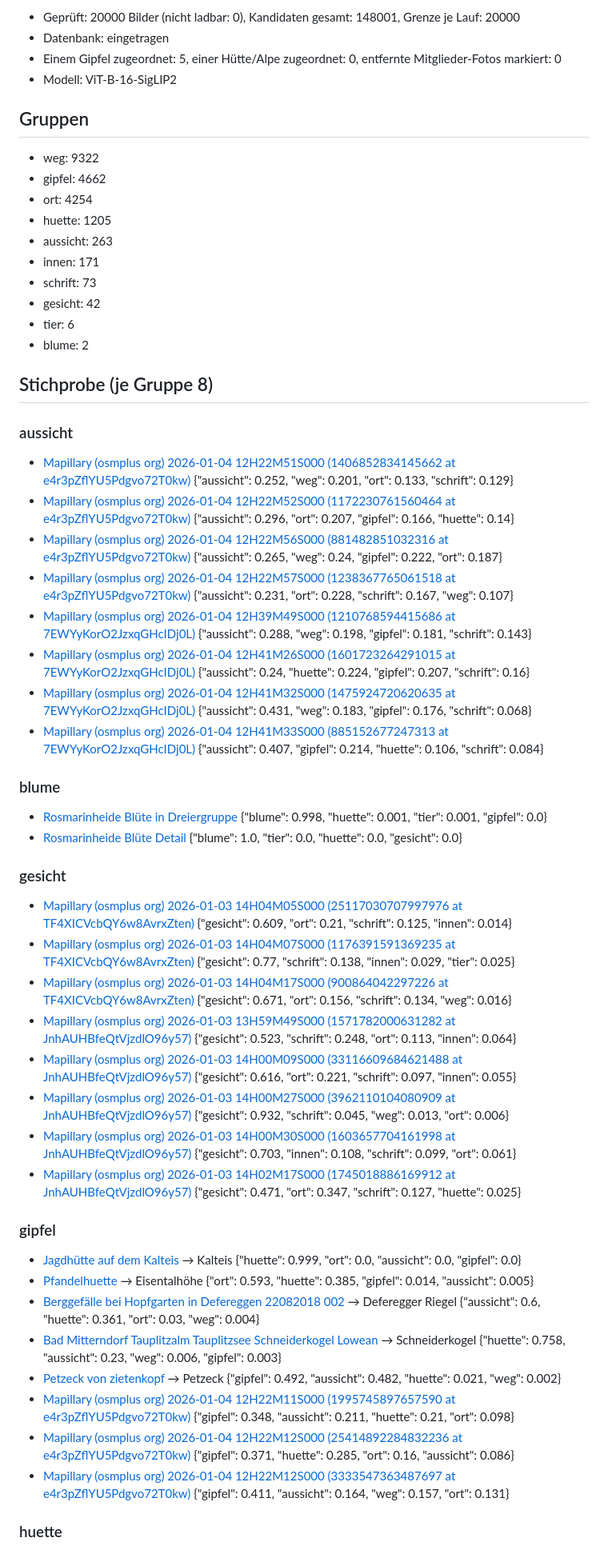
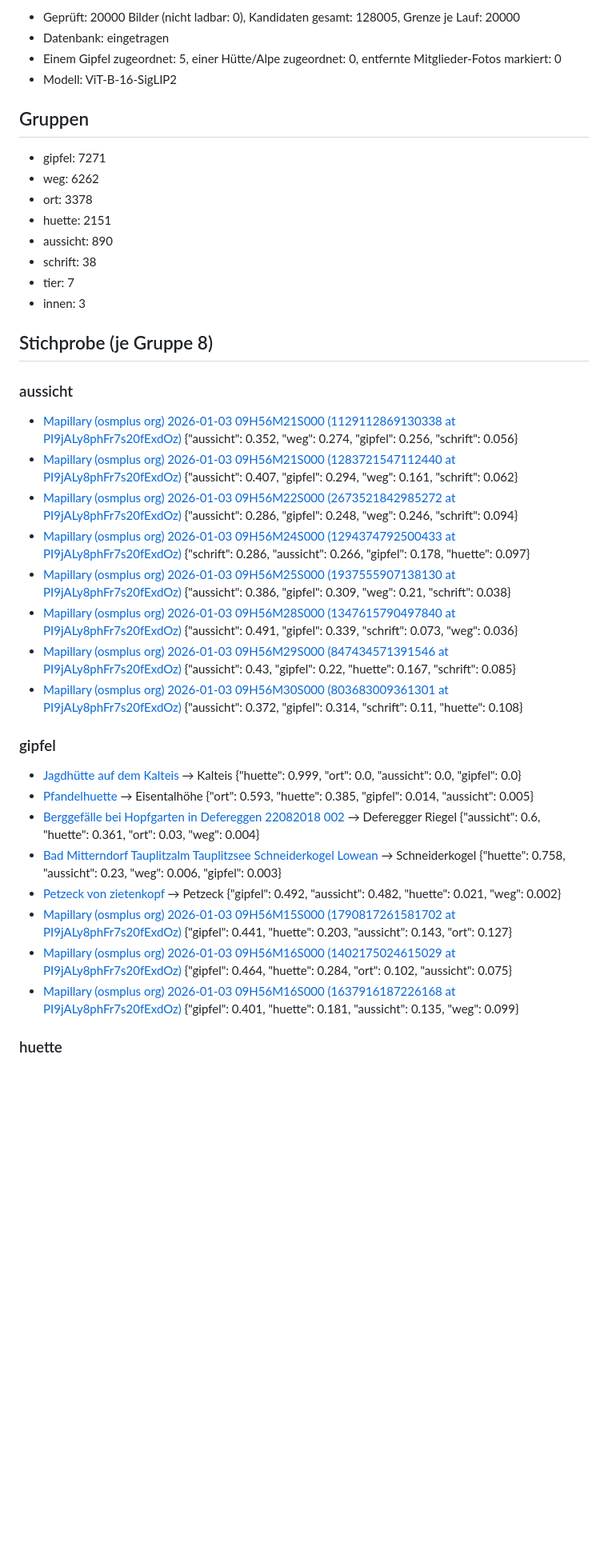
Before and after one commit to aktivvereinquerfeldein/gipfelbuch, a Markdown page: daten/fotos/Salzburg.md, the part around one of its changes. Shown at 80% size. Drawn GitHub-style; blank space fills up the shorter version.

Commit message:
Fotos prüfen: Bericht 2026-11-10

```diff
--- a/daten/fotos/Salzburg.md
+++ b/daten/fotos/Salzburg.md
@@ -2,50 +2,32 @@
 
-- Geprüft: 20000 Bilder (nicht ladbar: 0), Kandidaten gesamt: 148001, Grenze je Lauf: 20000
+- Geprüft: 20000 Bilder (nicht ladbar: 0), Kandidaten gesamt: 128005, Grenze je Lauf: 20000
 - Datenbank: eingetragen
 - Einem Gipfel zugeordnet: 5, einer Hütte/Alpe zugeordnet: 0, entfernte Mitglieder-Fotos markiert: 0
 - Modell: ViT-B-16-SigLIP2
 
 ## Gruppen
 
-- weg: 9322
-- gipfel: 4662
-- ort: 4254
-- huette: 1205
-- aussicht: 263
-- innen: 171
-- schrift: 73
-- gesicht: 42
-- tier: 6
-- blume: 2
+- gipfel: 7271
+- weg: 6262
+- ort: 3378
+- huette: 2151
+- aussicht: 890
+- schrift: 38
+- tier: 7
+- innen: 3
 
 ## Stichprobe (je Gruppe 8)
 
 ### aussicht
 
-- [Mapillary (osmplus org) 2026-01-04 12H22M51S000 (1406852834145662 at e4r3pZflYU5Pdgvo72T0kw)](https://commons.wikimedia.org/wiki/File:Mapillary_(osmplus_org)_2026-01-04_12H22M51S000_(1406852834145662_at_e4r3pZflYU5Pdgvo72T0kw).jpg)  {"aussicht": 0.252, "weg": 0.201, "ort": 0.133, "schrift": 0.129}
-- [Mapillary (osmplus org) 2026-01-04 12H22M52S000 (1172230761560464 at e4r3pZflYU5Pdgvo72T0kw)](https://commons.wikimedia.org/wiki/File:Mapillary_(osmplus_org)_2026-01-04_12H22M52S000_(1172230761560464_at_e4r3pZflYU5Pdgvo72T0kw).jpg)  {"aussicht": 0.296, "ort": 0.207, "gipfel": 0.166, "huette": 0.14}
-- [Mapillary (osmplus org) 2026-01-04 12H22M56S000 (881482851032316 at e4r3pZflYU5Pdgvo72T0kw)](https://commons.wikimedia.org/wiki/File:Mapillary_(osmplus_org)_2026-01-04_12H22M56S000_(881482851032316_at_e4r3pZflYU5Pdgvo72T0kw).jpg)  {"aussicht": 0.265, "weg": 0.24, "gipfel": 0.222, "ort": 0.187}
-- [Mapillary (osmplus org) 2026-01-04 12H22M57S000 (1238367765061518 at e4r3pZflYU5Pdgvo72T0kw)](https://commons.wikimedia.org/wiki/File:Mapillary_(osmplus_org)_2026-01-04_12H22M57S000_(1238367765061518_at_e4r3pZflYU5Pdgvo72T0kw).jpg)  {"aussicht": 0.231, "ort": 0.228, "schrift": 0.167, "weg": 0.107}
-- [Mapillary (osmplus org) 2026-01-04 12H39M49S000 (1210768594415686 at 7EWYyKorO2JzxqGHcIDj0L)](https://commons.wikimedia.org/wiki/File:Mapillary_(osmplus_org)_2026-01-04_12H39M49S000_(1210768594415686_at_7EWYyKorO2JzxqGHcIDj0L).jpg)  {"aussicht": 0.288, "weg": 0.198, "gipfel": 0.181, "schrift": 0.143}
-- [Mapillary (osmplus org) 2026-01-04 12H41M26S000 (1601723264291015 at 7EWYyKorO2JzxqGHcIDj0L)](https://commons.wikimedia.org/wiki/File:Mapillary_(osmplus_org)_2026-01-04_12H41M26S000_(1601723264291015_at_7EWYyKorO2JzxqGHcIDj0L).jpg)  {"aussicht": 0.24, "huette": 0.224, "gipfel": 0.207, "schrift": 0.16}
-- [Mapillary (osmplus org) 2026-01-04 12H41M32S000 (1475924720620635 at 7EWYyKorO2JzxqGHcIDj0L)](https://commons.wikimedia.org/wiki/File:Mapillary_(osmplus_org)_2026-01-04_12H41M32S000_(1475924720620635_at_7EWYyKorO2JzxqGHcIDj0L).jpg)  {"aussicht": 0.431, "weg": 0.183, "gipfel": 0.176, "schrift": 0.068}
-- [Mapillary (osmplus org) 2026-01-04 12H41M33S000 (885152677247313 at 7EWYyKorO2JzxqGHcIDj0L)](https://commons.wikimedia.org/wiki/File:Mapillary_(osmplus_org)_2026-01-04_12H41M33S000_(885152677247313_at_7EWYyKorO2JzxqGHcIDj0L).jpg)  {"aussicht": 0.407, "gipfel": 0.214, "huette": 0.106, "schrift": 0.084}
-
-### blume
-
-- [Rosmarinheide Blüte in Dreiergruppe](https://commons.wikimedia.org/wiki/File:Rosmarinheide_Bl%C3%BCte_in_Dreiergruppe.jpg)  {"blume": 0.998, "huette": 0.001, "tier": 0.001, "gipfel": 0.0}
-- [Rosmarinheide Blüte Detail](https://commons.wikimedia.org/wiki/File:Rosmarinheide_Bl%C3%BCte_Detail.jpg)  {"blume": 1.0, "tier": 0.0, "huette": 0.0, "gesicht": 0.0}
-
-### gesicht
-
-- [Mapillary (osmplus org) 2026-01-03 14H04M05S000 (25117030707997976 at TF4XICVcbQY6w8AvrxZten)](https://commons.wikimedia.org/wiki/File:Mapillary_(osmplus_org)_2026-01-03_14H04M05S000_(25117030707997976_at_TF4XICVcbQY6w8AvrxZten).jpg)  {"gesicht": 0.609, "ort": 0.21, "schrift": 0.125, "innen": 0.014}
-- [Mapillary (osmplus org) 2026-01-03 14H04M07S000 (1176391591369235 at TF4XICVcbQY6w8AvrxZten)](https://commons.wikimedia.org/wiki/File:Mapillary_(osmplus_org)_2026-01-03_14H04M07S000_(1176391591369235_at_TF4XICVcbQY6w8AvrxZten).jpg)  {"gesicht": 0.77, "schrift": 0.138, "innen": 0.029, "tier": 0.025}
-- [Mapillary (osmplus org) 2026-01-03 14H04M17S000 (900864042297226 at TF4XICVcbQY6w8AvrxZten)](https://commons.wikimedia.org/wiki/File:Mapillary_(osmplus_org)_2026-01-03_14H04M17S000_(900864042297226_at_TF4XICVcbQY6w8AvrxZten).jpg)  {"gesicht": 0.671, "ort": 0.156, "schrift": 0.134, "weg": 0.016}
-- [Mapillary (osmplus org) 2026-01-03 13H59M49S000 (1571782000631282 at JnhAUHBfeQtVjzdlO96y57)](https://commons.wikimedia.org/wiki/File:Mapillary_(osmplus_org)_2026-01-03_13H59M49S000_(1571782000631282_at_JnhAUHBfeQtVjzdlO96y57).jpg)  {"gesicht": 0.523, "schrift": 0.248, "ort": 0.113, "innen": 0.064}
-- [Mapillary (osmplus org) 2026-01-03 14H00M09S000 (33116609684621488 at JnhAUHBfeQtVjzdlO96y57)](https://commons.wikimedia.org/wiki/File:Mapillary_(osmplus_org)_2026-01-03_14H00M09S000_(33116609684621488_at_JnhAUHBfeQtVjzdlO96y57).jpg)  {"gesicht": 0.616, "ort": 0.221, "schrift": 0.097, "innen": 0.055}
-- [Mapillary (osmplus org) 2026-01-03 14H00M27S000 (3962110104080909 at JnhAUHBfeQtVjzdlO96y57)](https://commons.wikimedia.org/wiki/File:Mapillary_(osmplus_org)_2026-01-03_14H00M27S000_(3962110104080909_at_JnhAUHBfeQtVjzdlO96y57).jpg)  {"gesicht": 0.932, "schrift": 0.045, "weg": 0.013, "ort": 0.006}
-- [Mapillary (osmplus org) 2026-01-03 14H00M30S000 (1603657704161998 at JnhAUHBfeQtVjzdlO96y57)](https://commons.wikimedia.org/wiki/File:Mapillary_(osmplus_org)_2026-01-03_14H00M30S000_(1603657704161998_at_JnhAUHBfeQtVjzdlO96y57).jpg)  {"gesicht": 0.703, "innen": 0.108, "schrift": 0.099, "ort": 0.061}
-- [Mapillary (osmplus org) 2026-01-03 14H02M17S000 (1745018886169912 at JnhAUHBfeQtVjzdlO96y57)](https://commons.wikimedia.org/wiki/File:Mapillary_(osmplus_org)_2026-01-03_14H02M17S000_(1745018886169912_at_JnhAUHBfeQtVjzdlO96y57).jpg)  {"gesicht": 0.471, "ort": 0.347, "schrift": 0.127, "huette": 0.025}
+- [Mapillary (osmplus org) 2026-01-03 09H56M21S000 (1129112869130338 at PI9jALy8phFr7s20fExdOz)](https://commons.wikimedia.org/wiki/File:Mapillary_(osmplus_org)_2026-01-03_09H56M21S000_(1129112869130338_at_PI9jALy8phFr7s20fExdOz).jpg)  {"aussicht": 0.352, "weg": 0.274, "gipfel": 0.256, "schrift": 0.056}
+- [Mapillary (osmplus org) 2026-01-03 09H56M21S000 (1283721547112440 at PI9jALy8phFr7s20fExdOz)](https://commons.wikimedia.org/wiki/File:Mapillary_(osmplus_org)_2026-01-03_09H56M21S000_(1283721547112440_at_PI9jALy8phFr7s20fExdOz).jpg)  {"aussicht": 0.407, "gipfel": 0.294, "weg": 0.161, "schrift": 0.062}
+- [Mapillary (osmplus org) 2026-01-03 09H56M22S000 (2673521842985272 at PI9jALy8phFr7s20fExdOz)](https://commons.wikimedia.org/wiki/File:Mapillary_(osmplus_org)_2026-01-03_09H56M22S000_(2673521842985272_at_PI9jALy8phFr7s20fExdOz).jpg)  {"aussicht": 0.286, "gipfel": 0.248, "weg": 0.246, "schrift": 0.094}
+- [Mapillary (osmplus org) 2026-01-03 09H56M24S000 (1294374792500433 at PI9jALy8phFr7s20fExdOz)](https://commons.wikimedia.org/wiki/File:Mapillary_(osmplus_org)_2026-01-03_09H56M24S000_(1294374792500433_at_PI9jALy8phFr7s20fExdOz).jpg)  {"schrift": 0.286, "aussicht": 0.266, "gipfel": 0.178, "huette": 0.097}
+- [Mapillary (osmplus org) 2026-01-03 09H56M25S000 (1937555907138130 at PI9jALy8phFr7s20fExdOz)](https://commons.wikimedia.org/wiki/File:Mapillary_(osmplus_org)_2026-01-03_09H56M25S000_(1937555907138130_at_PI9jALy8phFr7s20fExdOz).jpg)  {"aussicht": 0.386, "gipfel": 0.309, "weg": 0.21, "schrift": 0.038}
+- [Mapillary (osmplus org) 2026-01-03 09H56M28S000 (1347615790497840 at PI9jALy8phFr7s20fExdOz)](https://commons.wikimedia.org/wiki/File:Mapillary_(osmplus_org)_2026-01-03_09H56M28S000_(1347615790497840_at_PI9jALy8phFr7s20fExdOz).jpg)  {"aussicht": 0.491, "gipfel": 0.339, "schrift": 0.073, "weg": 0.036}
+- [Mapillary (osmplus org) 2026-01-03 09H56M29S000 (847434571391546 at PI9jALy8phFr7s20fExdOz)](https://commons.wikimedia.org/wiki/File:Mapillary_(osmplus_org)_2026-01-03_09H56M29S000_(847434571391546_at_PI9jALy8phFr7s20fExdOz).jpg)  {"aussicht": 0.43, "gipfel": 0.22, "huette": 0.167, "schrift": 0.085}
+- [Mapillary (osmplus org) 2026-01-03 09H56M30S000 (803683009361301 at PI9jALy8phFr7s20fExdOz)](https://commons.wikimedia.org/wiki/File:Mapillary_(osmplus_org)_2026-01-03_09H56M30S000_(803683009361301_at_PI9jALy8phFr7s20fExdOz).jpg)  {"aussicht": 0.372, "gipfel": 0.314, "schrift": 0.11, "huette": 0.108}
 
 ### gipfel
 
@@ -54,9 +36,9 @@
 - [Berggefälle bei Hopfgarten in Defereggen 22082018 002](https://commons.wikimedia.org/wiki/File:Berggef%C3%A4lle_bei_Hopfgarten_in_Defereggen_22082018_002.jpg) → Deferegger Riegel {"aussicht": 0.6, "huette": 0.361, "ort": 0.03, "weg": 0.004}
 - [Bad Mitterndorf Tauplitzalm Tauplitzsee Schneiderkogel Lowean](https://commons.wikimedia.org/wiki/File:Bad_Mitterndorf_Tauplitzalm_Tauplitzsee_Schneiderkogel_Lowean.jpg) → Schneiderkogel {"huette": 0.758, "aussicht": 0.23, "weg": 0.006, "gipfel": 0.003}
 - [Petzeck von zietenkopf](https://commons.wikimedia.org/wiki/File:Petzeck_von_zietenkopf.jpg) → Petzeck {"gipfel": 0.492, "aussicht": 0.482, "huette": 0.021, "weg": 0.002}
-- [Mapillary (osmplus org) 2026-01-04 12H22M11S000 (1995745897657590 at e4r3pZflYU5Pdgvo72T0kw)](https://commons.wikimedia.org/wiki/File:Mapillary_(osmplus_org)_2026-01-04_12H22M11S000_(1995745897657590_at_e4r3pZflYU5Pdgvo72T0kw).jpg)  {"gipfel": 0.348, "aussicht": 0.211, "huette": 0.21, "ort": 0.098}
-- [Mapillary (osmplus org) 2026-01-04 12H22M12S000 (25414892284832236 at e4r3pZflYU5Pdgvo72T0kw)](https://commons.wikimedia.org/wiki/File:Mapillary_(osmplus_org)_2026-01-04_12H22M12S000_(25414892284832236_at_e4r3pZflYU5Pdgvo72T0kw).jpg)  {"gipfel": 0.371, "huette": 0.285, "ort": 0.16, "aussicht": 0.086}
-- [Mapillary (osmplus org) 2026-01-04 12H22M12S000 (3333547363487697 at e4r3pZflYU5Pdgvo72T0kw)](https://commons.wikimedia.org/wiki/File:Mapillary_(osmplus_org)_2026-01-04_12H22M12S000_(3333547363487697_at_e4r3pZflYU5Pdgvo72T0kw).jpg)  {"gipfel": 0.411, "aussicht": 0.164, "weg": 0.157, "ort": 0.131}
+- [Mapillary (osmplus org) 2026-01-03 09H56M15S000 (1790817261581702 at PI9jALy8phFr7s20fExdOz)](https://commons.wikimedia.org/wiki/File:Mapillary_(osmplus_org)_2026-01-03_09H56M15S000_(1790817261581702_at_PI9jALy8phFr7s20fExdOz).jpg)  {"gipfel": 0.441, "huette": 0.203, "aussicht": 0.143, "ort": 0.127}
+- [Mapillary (osmplus org) 2026-01-03 09H56M16S000 (1402175024615029 at PI9jALy8phFr7s20fExdOz)](https://commons.wikimedia.org/wiki/File:Mapillary_(osmplus_org)_2026-01-03_09H56M16S000_(1402175024615029_at_PI9jALy8phFr7s20fExdOz).jpg)  {"gipfel": 0.464, "huette": 0.284, "ort": 0.102, "aussicht": 0.075}
+- [Mapillary (osmplus org) 2026-01-03 09H56M16S000 (1637916187226168 at PI9jALy8phFr7s20fExdOz)](https://commons.wikimedia.org/wiki/File:Mapillary_(osmplus_org)_2026-01-03_09H56M16S000_(1637916187226168_at_PI9jALy8phFr7s20fExdOz).jpg)  {"gipfel": 0.401, "huette": 0.181, "aussicht": 0.135, "weg": 0.099}
 
 ### huette
 
```
Also changed, not shown: other parts of daten/fotos/Salzburg.md (+40 -44 lines).
